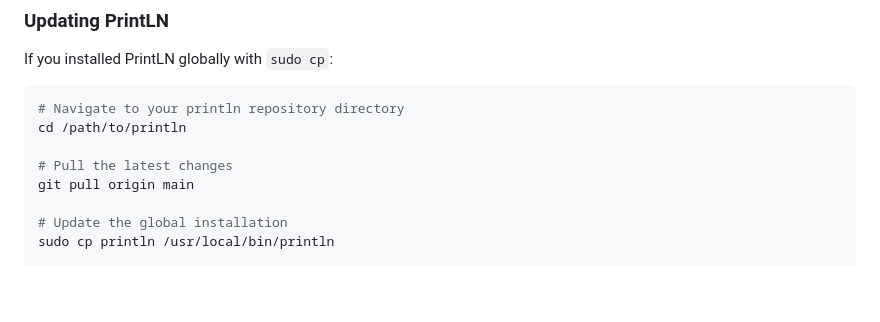
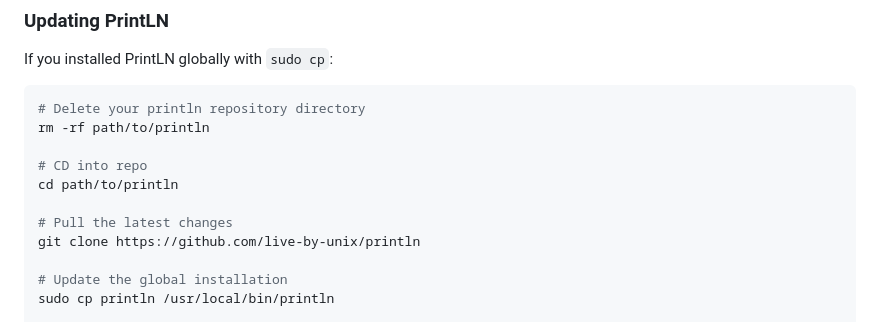
Before and after one commit to live-by-unix/println, a Markdown page: README.md, the part around the change. Rendered like a GitHub page; blank space fills up the shorter version.

````diff
--- a/README.md
+++ b/README.md
@@ -476,11 +476,14 @@ cancel -P printer_name
 If you installed PrintLN globally with `sudo cp`:
 
 ```bash
-# Navigate to your println repository directory
-cd /path/to/println
+# Delete your println repository directory
+rm -rf path/to/println
+
+# CD into repo
+cd path/to/println
 
 # Pull the latest changes
-git pull origin main
+git clone https://github.com/live-by-unix/println
 
 # Update the global installation
 sudo cp println /usr/local/bin/println
````
